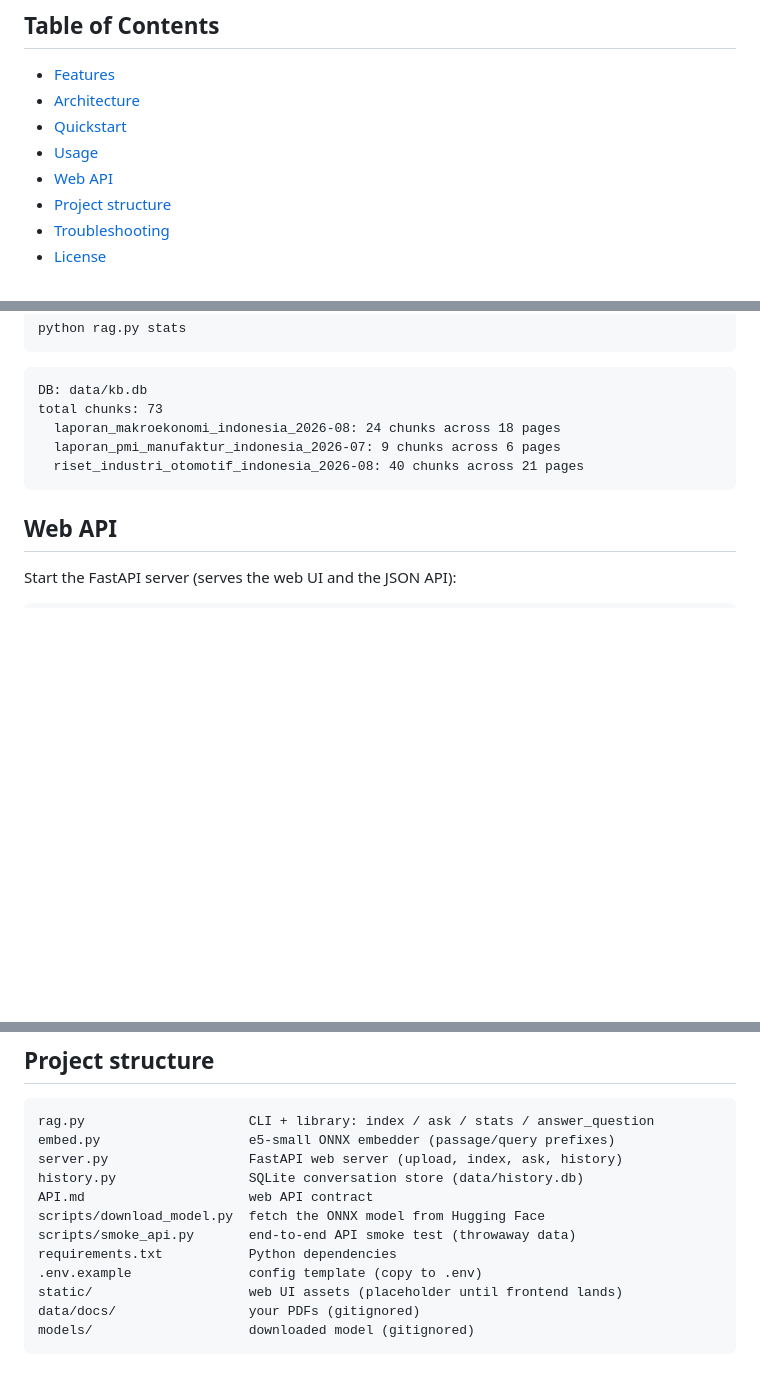
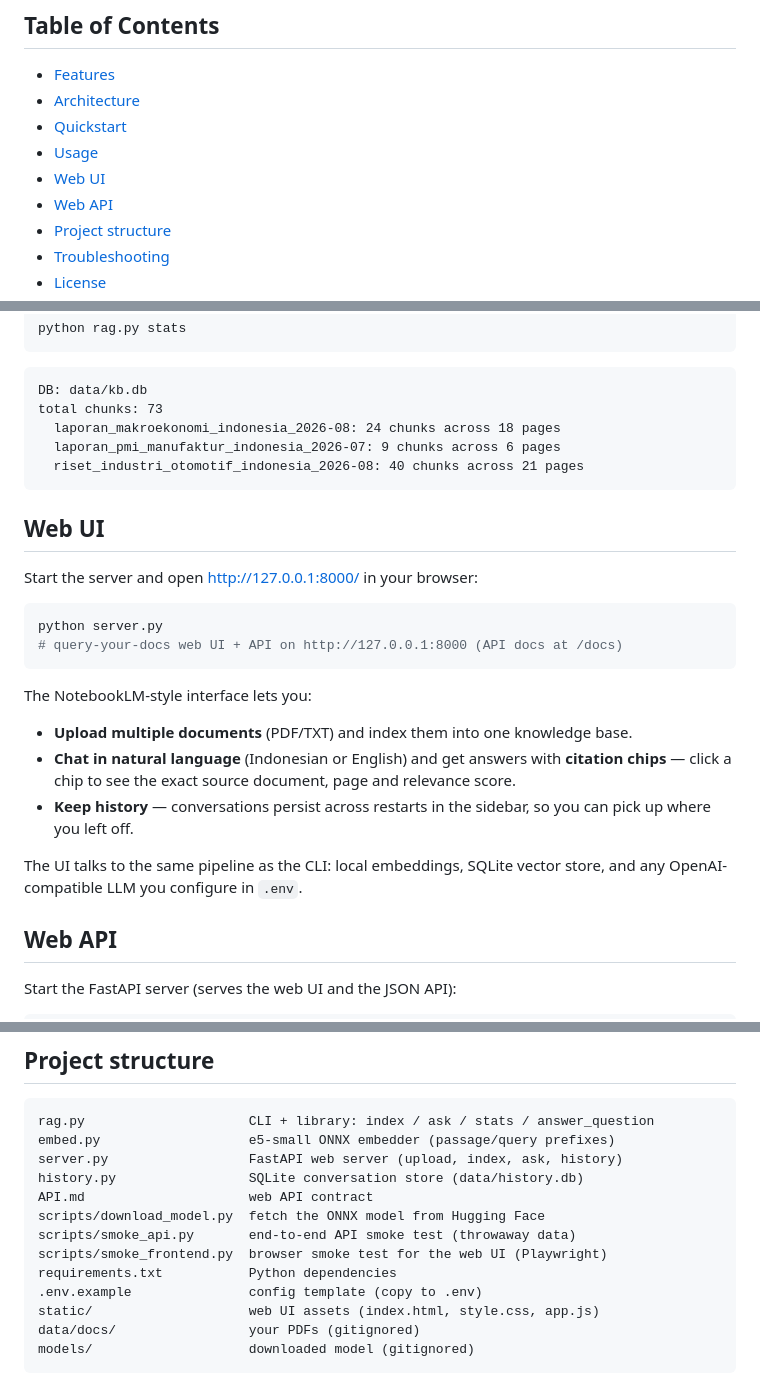
Before and after one commit to BeaverNest/query-your-docs, a Markdown page: README.md, 3 parts joined by grey strips. Drawn GitHub-style; blank space fills up the shorter version.

Commit message:
Step F: README — document the NotebookLM-style web UI (upload, chat, history)
Replace the stale 'placeholder until frontend lands' project-structure note
with the shipped asset list, add a dedicated Web UI section (how to open,
what it does, citation chips), add smoke_frontend.py to the structure tree,
and link the new section from the ToC.

````diff
--- a/README.md
+++ b/README.md
@@ -19,6 +19,7 @@ embeddings → Q&A with citations.
 - [Architecture](#architecture)
 - [Quickstart](#quickstart)
 - [Usage](#usage)
+- [Web UI](#web-ui)
 - [Web API](#web-api)
 - [Project structure](#project-structure)
 - [Troubleshooting](#troubleshooting)
@@ -222,6 +223,27 @@ total chunks: 73
   riset_industri_otomotif_indonesia_2026-08: 40 chunks across 21 pages
 ```
 
+## Web UI
+
+Start the server and open <http://127.0.0.1:8000/> in your browser:
+
+```bash
+python server.py
+# query-your-docs web UI + API on http://127.0.0.1:8000 (API docs at /docs)
+```
+
+The NotebookLM-style interface lets you:
+
+- **Upload multiple documents** (PDF/TXT) and index them into one knowledge base.
+- **Chat in natural language** (Indonesian or English) and get answers with
+  **citation chips** — click a chip to see the exact source document, page
+  and relevance score.
+- **Keep history** — conversations persist across restarts in the sidebar,
+  so you can pick up where you left off.
+
+The UI talks to the same pipeline as the CLI: local embeddings, SQLite vector
+store, and any OpenAI-compatible LLM you configure in `.env`.
+
 ## Web API
 
 Start the FastAPI server (serves the web UI and the JSON API):
@@ -275,9 +297,10 @@ history.py                 SQLite conversation store (data/history.db)
 API.md                     web API contract
 scripts/download_model.py  fetch the ONNX model from Hugging Face
 scripts/smoke_api.py       end-to-end API smoke test (throwaway data)
+scripts/smoke_frontend.py  browser smoke test for the web UI (Playwright)
 requirements.txt           Python dependencies
 .env.example               config template (copy to .env)
-static/                    web UI assets (placeholder until frontend lands)
+static/                    web UI assets (index.html, style.css, app.js)
 data/docs/                 your PDFs (gitignored)
 models/                    downloaded model (gitignored)
 ```
````
